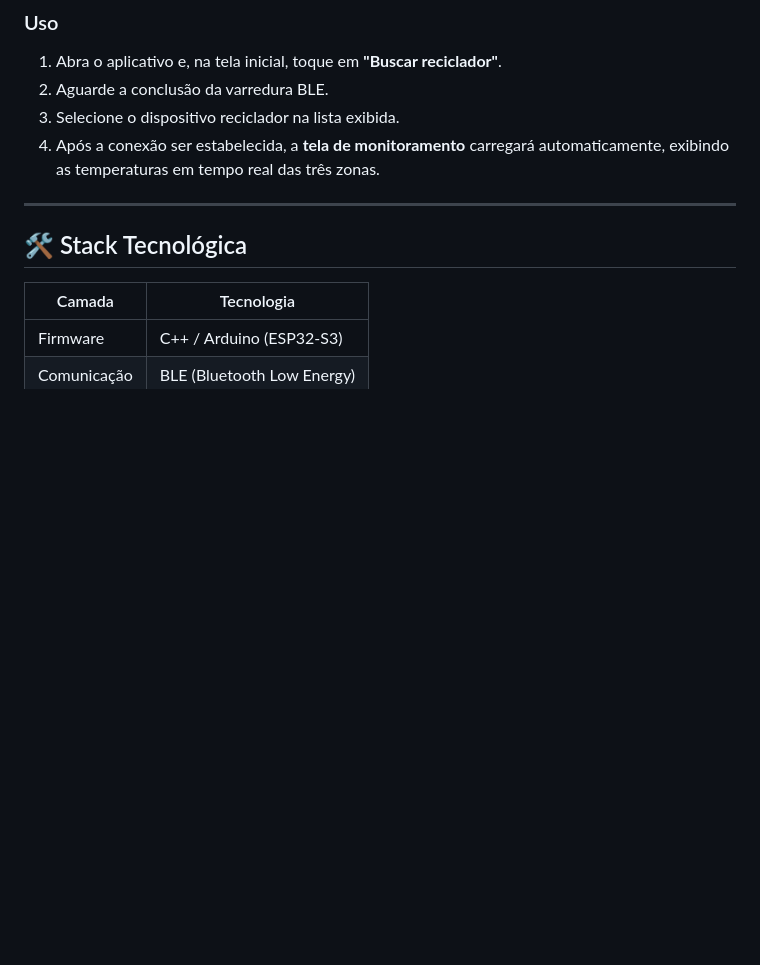
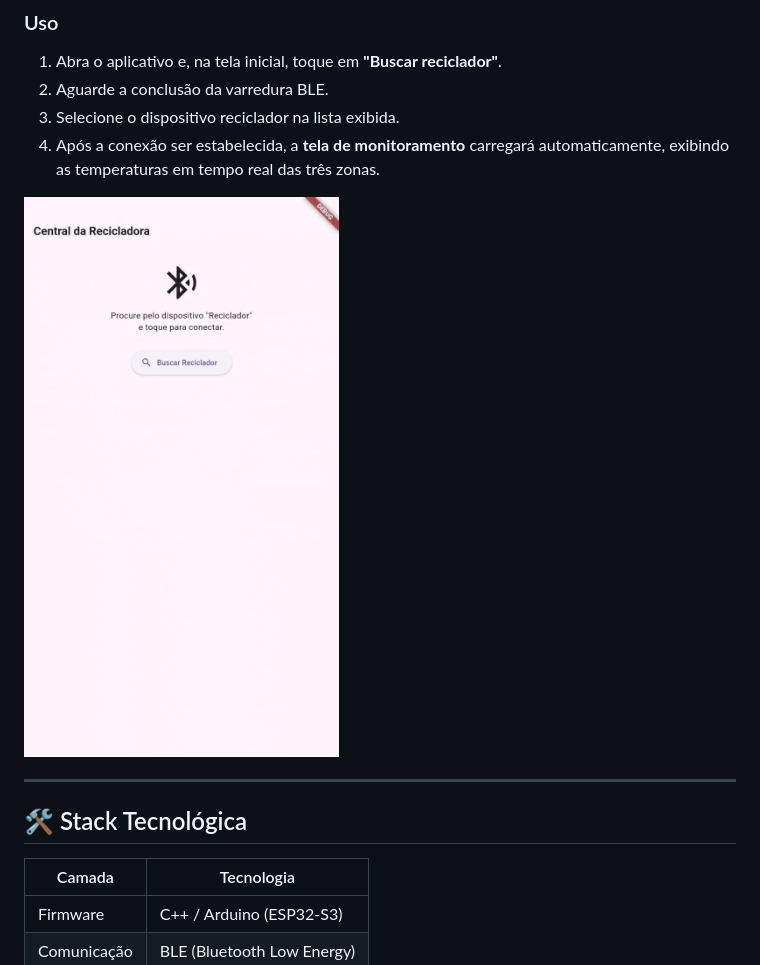
Before and after one commit to luamunizc/recycler_project, a Markdown page: README.md, the part around the change. GitHub-like rendering; pictures changed too: readme_assets/app_connection_demonstration.gif (added); blank space fills up the shorter version.

Commit message:
README small adjustment

```diff
--- a/README.md
+++ b/README.md
@@ -57,6 +57,8 @@ recycler_project/
 3. Selecione o dispositivo reciclador na lista exibida.
 4. Após a conexão ser estabelecida, a **tela de monitoramento** carregará automaticamente, exibindo as temperaturas em tempo real das três zonas.
 
+![Demonstração de conexão](readme_assets/app_connection_demonstration.gif)
+
 ---
 
 ## 🛠️ Stack Tecnológica
```
Also changed, not shown: recycler_monitor/README.md (deleted, +0 -3 lines).
